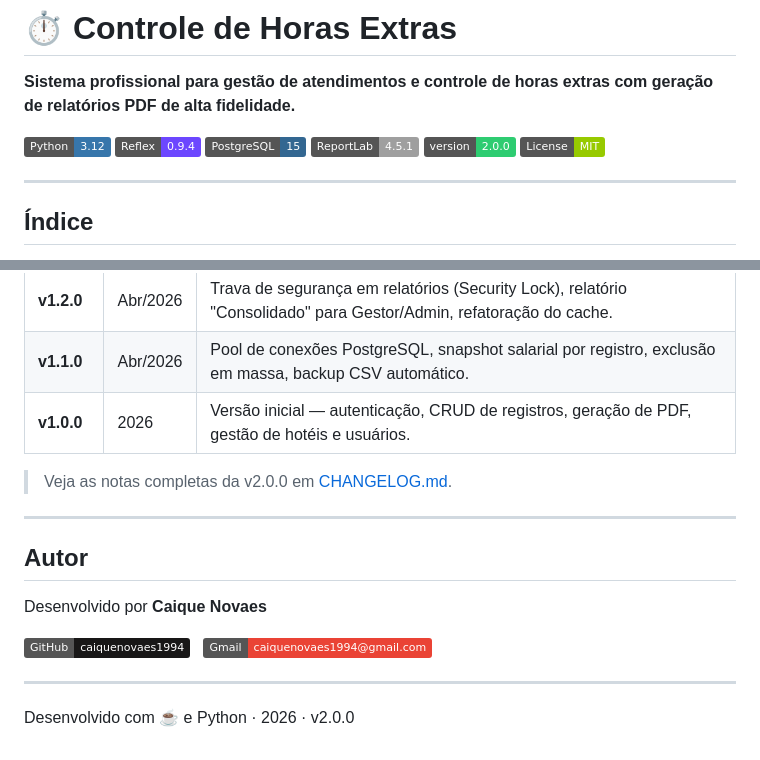
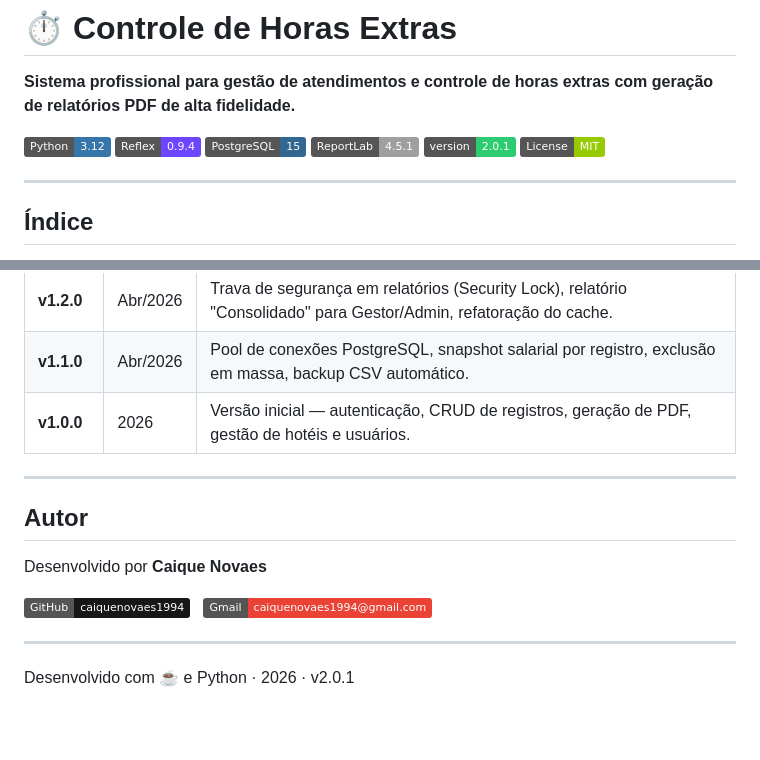
Before and after one commit to caiquenovaes1994/HorasExtras, a Markdown page: README.md, 2 parts joined by grey strips. Rendered like a GitHub page; badges without logos; blank space fills up the shorter version.

```diff
--- a/README.md
+++ b/README.md
@@ -6,7 +6,7 @@
 [![Reflex](https://img.shields.io/badge/Reflex-0.9.4-6C47FF?style=flat&logo=reflex&logoColor=white)](https://reflex.dev/)
 [![PostgreSQL](https://img.shields.io/badge/PostgreSQL-15-336791?style=flat&logo=postgresql&logoColor=white)](https://supabase.com/)
 [![ReportLab](https://img.shields.io/badge/ReportLab-4.5.1-lightgrey?style=flat)](https://www.reportlab.com/)
-[![Version](https://img.shields.io/badge/version-2.0.0-2ecc71?style=flat)](CHANGELOG.md)
+[![Version](https://img.shields.io/badge/version-2.0.1-2ecc71?style=flat)](CHANGELOG.md)
 [![License: MIT](https://img.shields.io/badge/License-MIT-green?style=flat)](LICENSE)
 
 ---
@@ -212,8 +212,6 @@ O comportamento da interface varia conforme o **perfil do usuário logado**:
 | **v1.1.0** | Abr/2026 | Pool de conexões PostgreSQL, snapshot salarial por registro, exclusão em massa, backup CSV automático. |
 | **v1.0.0** | 2026 | Versão inicial — autenticação, CRUD de registros, geração de PDF, gestão de hotéis e usuários. |
 
-> Veja as notas completas da v2.0.0 em [CHANGELOG.md](CHANGELOG.md).
-
 ---
 
 ## Autor
@@ -226,4 +224,4 @@ Desenvolvido por **Caique Novaes**
 
 ---
 
-Desenvolvido com ☕ e Python · 2026 · v2.0.0
+Desenvolvido com ☕ e Python · 2026 · v2.0.1
```
